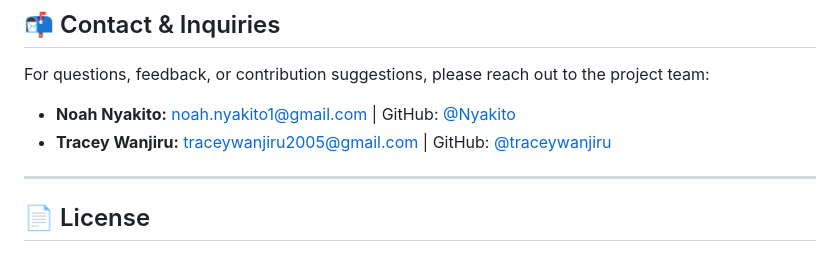
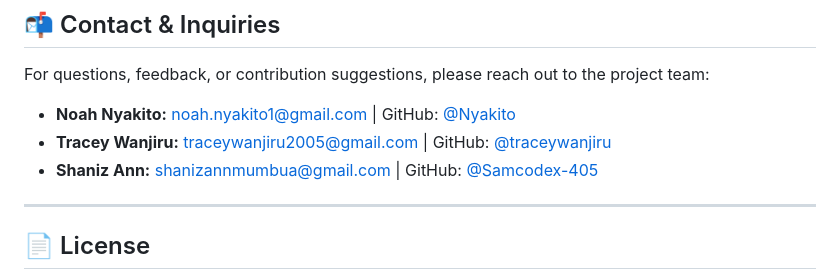
Before and after one commit to Nyakito/iyf-s12-week-03-pair-Nyakito, a Markdown page: README.md, the part around the change. GitHub-like rendering.

Commit message:
Update contact information in README.md

```diff
--- a/README.md
+++ b/README.md
@@ -100,6 +100,7 @@ For questions, feedback, or contribution suggestions, please reach out to the pr
 
 - **Noah Nyakito:** [noah.nyakito1@gmail.com](mailto:noah.nyakito1@gmail.com) | GitHub: [@Nyakito](https://github.com/Nyakito)
 - **Tracey Wanjiru:** [traceywanjiru2005@gmail.com](mailto:traceywanjiru2005@gmail.com) | GitHub: [@traceywanjiru](https://github.com/traceywanjiru)
+- **Shaniz Ann:** [shanizannmumbua@gmail.com](mailto:shanizannmumbua@gmail.com) | GitHub: [@Samcodex-405](https://github.com/Samcodex-405)
 
 ---
 
```
